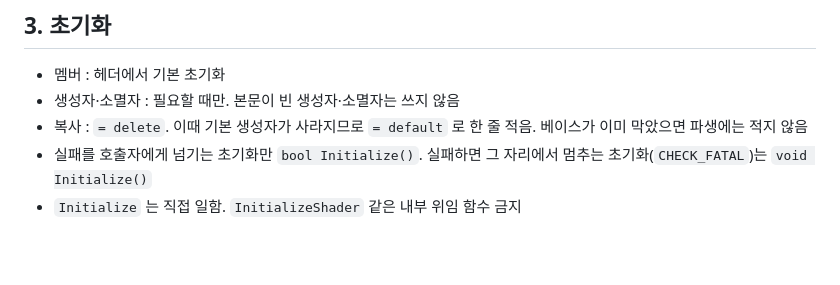
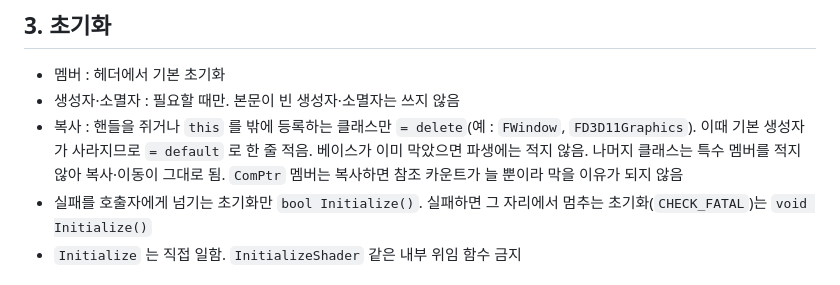
Before and after one commit to MystIsle/dx-render-dojo, a Markdown page: docs/CODING_STYLE.md, the part around the change. Drawn GitHub-style; blank space fills up the shorter version.

Commit message:
CODING_STYLE.md : 복사 금지는 핸들을 쥔 클래스에만
모든 클래스에 복사 = delete 를 적어 FCamera 같은 값 타입도 복사가 안 되고,
FModel·FColorShader 는 이동까지 막혀 컨테이너에 담을 수 없었다. 핸들을
쥐거나 this 를 밖에 등록하는 클래스만 막는다. 코드 반영은 소급 목록으로
모아 배포 전에 한다.

Co-Authored-By: Claude Opus 5.5 <noreply@anthropic.com>

```diff
--- a/docs/CODING_STYLE.md
+++ b/docs/CODING_STYLE.md
@@ -45,7 +45,7 @@ dx-render-dojo 의 C++ 코드 규약입니다. 코드를 쓰다가 걸리는 주
 
 - 멤버 : 헤더에서 기본 초기화
 - 생성자·소멸자 : 필요할 때만. 본문이 빈 생성자·소멸자는 쓰지 않음
-- 복사 : `= delete`. 이때 기본 생성자가 사라지므로 `= default` 로 한 줄 적음. 베이스가 이미 막았으면 파생에는 적지 않음
+- 복사 : 핸들을 쥐거나 `this` 를 밖에 등록하는 클래스만 `= delete`(예 : `FWindow`, `FD3D11Graphics`). 이때 기본 생성자가 사라지므로 `= default` 로 한 줄 적음. 베이스가 이미 막았으면 파생에는 적지 않음. 나머지 클래스는 특수 멤버를 적지 않아 복사·이동이 그대로 됨. `ComPtr` 멤버는 복사하면 참조 카운트가 늘 뿐이라 막을 이유가 되지 않음
 - 실패를 호출자에게 넘기는 초기화만 `bool Initialize()`. 실패하면 그 자리에서 멈추는 초기화(`CHECK_FATAL`)는 `void Initialize()`
 - `Initialize` 는 직접 일함. `InitializeShader` 같은 내부 위임 함수 금지
 
```
